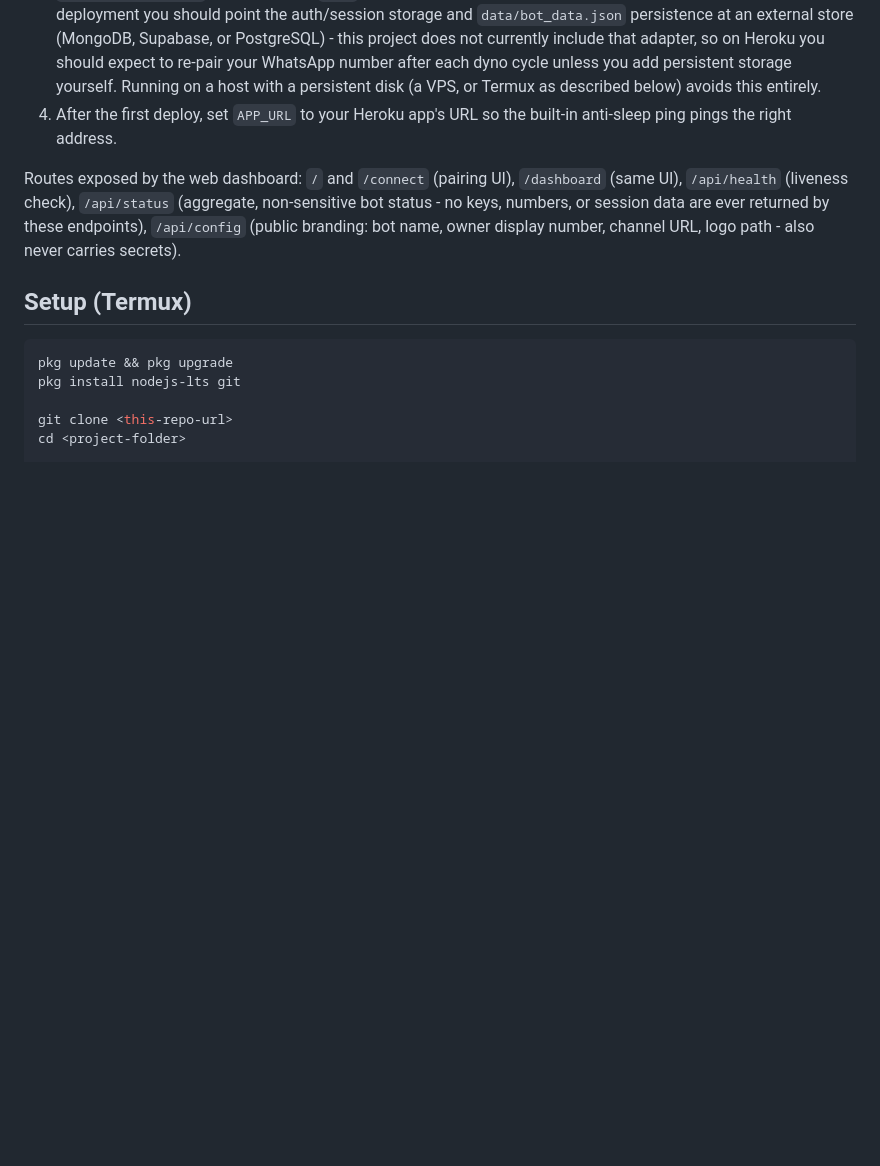
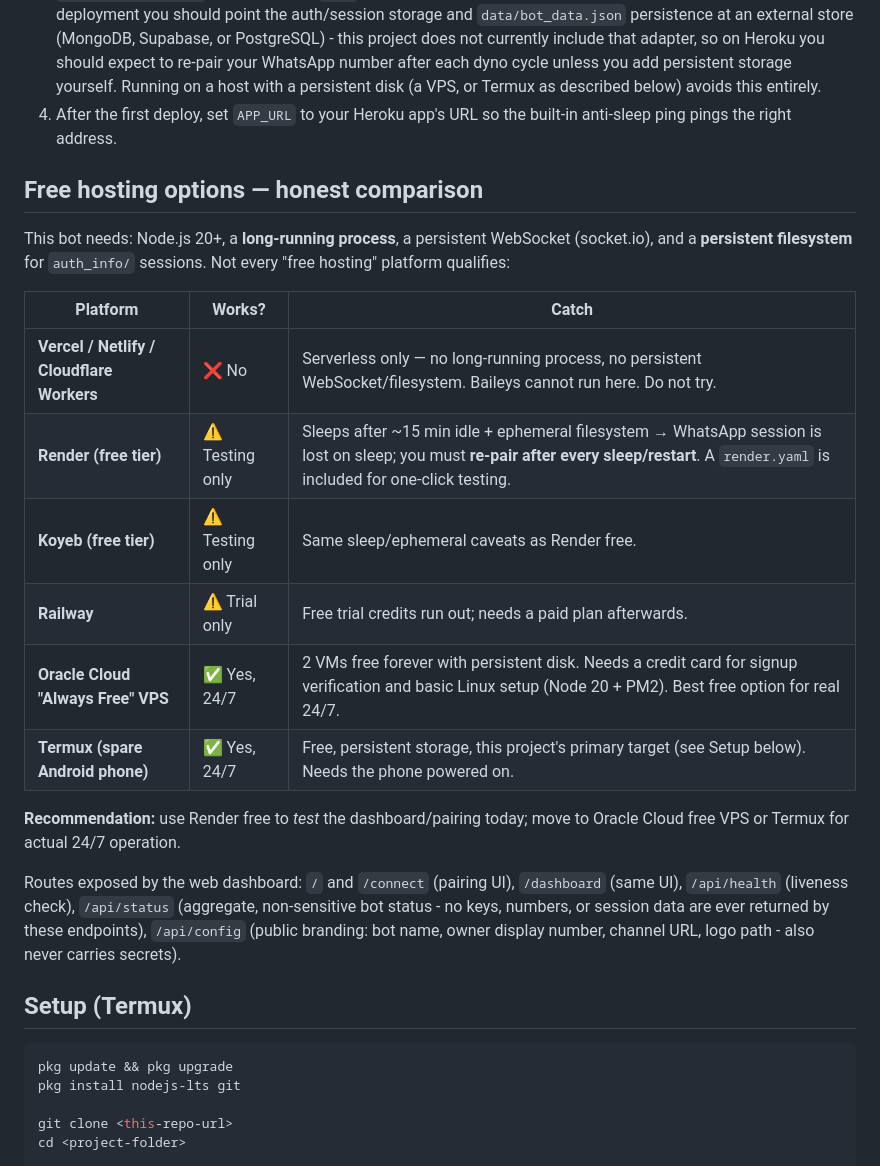
Before and after one commit to chris8thecode/mr-muavia-md-bot, a Markdown page: README.md, the part around the change. GitHub-like rendering; blank space fills up the shorter version.

Commit message:
Add honest free-hosting comparison table

```diff
--- a/README.md
+++ b/README.md
@@ -31,6 +31,24 @@ This project is Heroku-ready:
    entirely.
 4. After the first deploy, set `APP_URL` to your Heroku app's URL so the built-in anti-sleep
    ping pings the right address.
+
+## Free hosting options — honest comparison
+
+This bot needs: Node.js 20+, a **long-running process**, a persistent WebSocket (socket.io),
+and a **persistent filesystem** for `auth_info/` sessions. Not every "free hosting" platform
+qualifies:
+
+| Platform | Works? | Catch |
+|---|---|---|
+| **Vercel / Netlify / Cloudflare Workers** | ❌ No | Serverless only — no long-running process, no persistent WebSocket/filesystem. Baileys cannot run here. Do not try. |
+| **Render (free tier)** | ⚠️ Testing only | Sleeps after ~15 min idle + ephemeral filesystem → WhatsApp session is lost on sleep; you must **re-pair after every sleep/restart**. A `render.yaml` is included for one-click testing. |
+| **Koyeb (free tier)** | ⚠️ Testing only | Same sleep/ephemeral caveats as Render free. |
+| **Railway** | ⚠️ Trial only | Free trial credits run out; needs a paid plan afterwards. |
+| **Oracle Cloud "Always Free" VPS** | ✅ Yes, 24/7 | 2 VMs free forever with persistent disk. Needs a credit card for signup verification and basic Linux setup (Node 20 + PM2). Best free option for real 24/7. |
+| **Termux (spare Android phone)** | ✅ Yes, 24/7 | Free, persistent storage, this project's primary target (see Setup below). Needs the phone powered on. |
+
+**Recommendation:** use Render free to *test* the dashboard/pairing today; move to Oracle
+Cloud free VPS or Termux for actual 24/7 operation.
 
 Routes exposed by the web dashboard: `/` and `/connect` (pairing UI), `/dashboard` (same UI),
 `/api/health` (liveness check), `/api/status` (aggregate, non-sensitive bot status - no keys,
```
